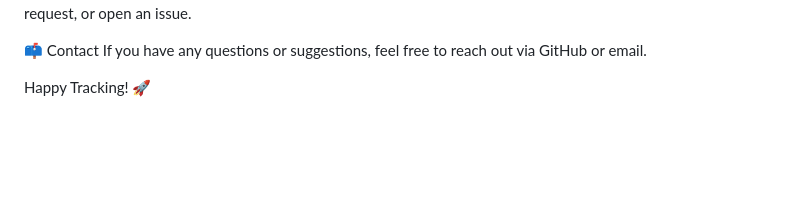
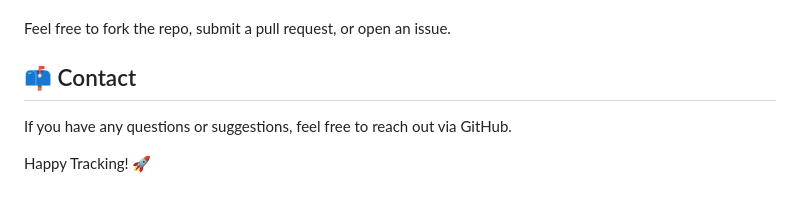
Before and after one commit to praveen-chowhan-99/End-to-EndSubscriptionApi, a Markdown page: README.md, the part around one of its changes. Drawn GitHub-style; blank space fills up the shorter version.

```diff
--- a/README.md
+++ b/README.md
@@ -109,7 +123,8 @@ public/index.html
 Contributions, issues, and feature requests are welcome!
+
 Feel free to fork the repo, submit a pull request, or open an issue.
 
-📫 Contact
-If you have any questions or suggestions, feel free to reach out via GitHub or email.
+## 📫 Contact
+If you have any questions or suggestions, feel free to reach out via GitHub.
 
 Happy Tracking! 🚀
```
Also changed, not shown: other parts of README.md (+26 -12 lines).
